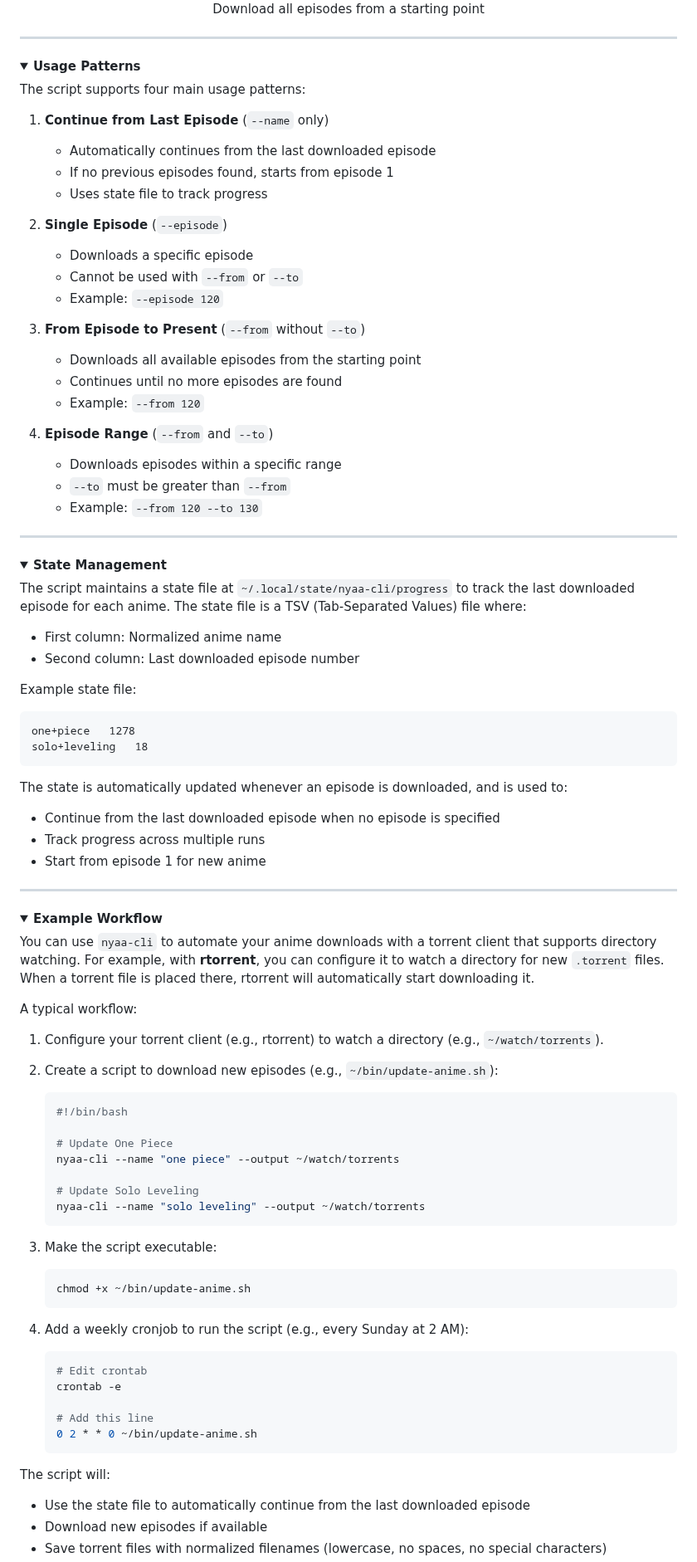
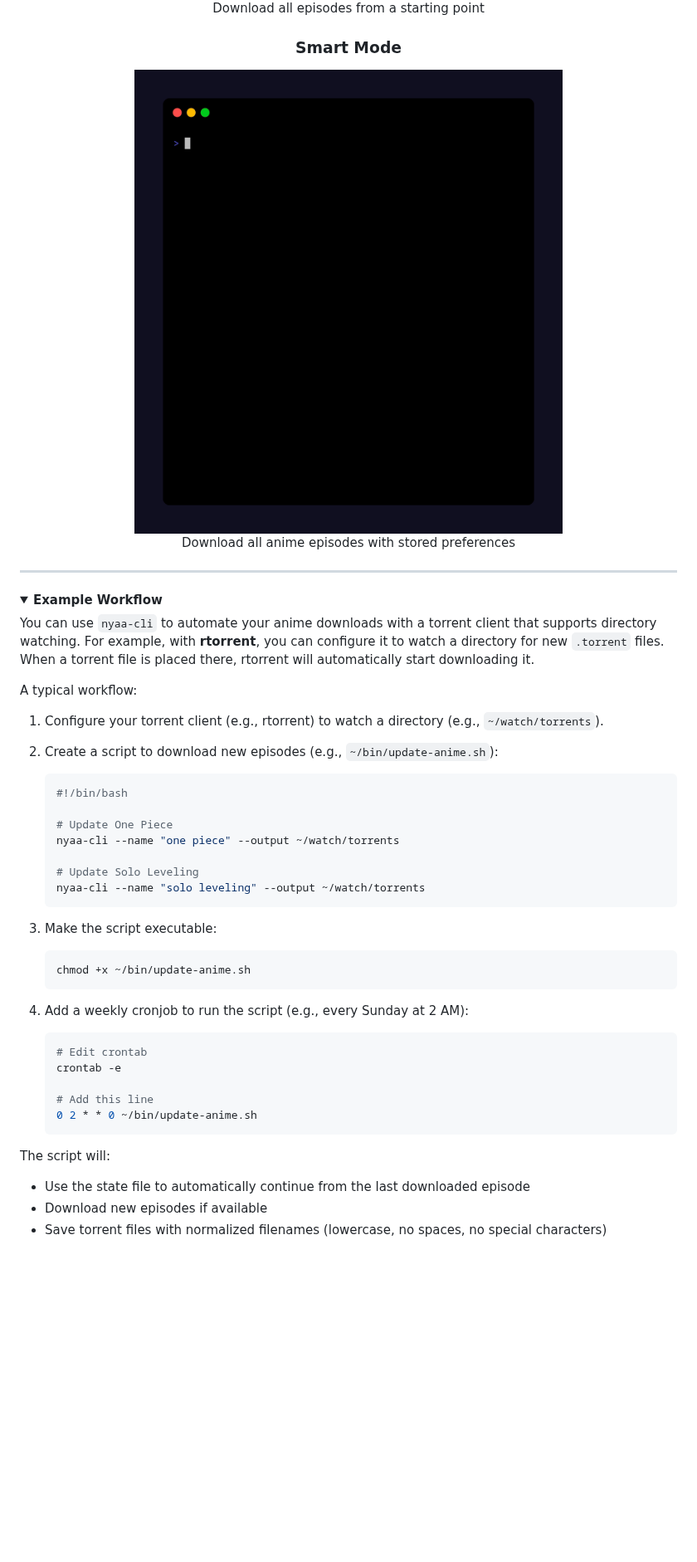
Before and after one commit to metaory/nyaa-cli, a Markdown page: README.md, the part around one of its changes. Shown at 83% size. GitHub-like rendering; pictures changed too: .github/demos/smart-mode.gif (added); folded sections open; blank space fills up the shorter version.

Commit message:
v1.2 added smart mode

````diff
--- a/README.md
+++ b/README.md
@@ -140,58 +231,12 @@ nyaa-cli --name "one piece" --from 120 --uploader "Erai"
       <img src=".github/demos/from-episode.gif" alt="From" width="90%">
       <p>Download all episodes from a starting point</p>
    </div>
+  <div>
+    <h3>Smart Mode</h3>
+    <img src=".github/demos/smart-mode.gif" alt="Smart Mode">
+    <p>Download all anime episodes with stored preferences</p>
+  </div>
 </div>
-</details>
-
----
-
-<details id="usage-patterns">
-<summary><strong>Usage Patterns</strong></summary>
-
-The script supports four main usage patterns:
-
-1. **Continue from Last Episode** (`--name` only)
-   - Automatically continues from the last downloaded episode
-   - If no previous episodes found, starts from episode 1
-   - Uses state file to track progress
-
-2. **Single Episode** (`--episode`)
-   - Downloads a specific episode
-   - Cannot be used with `--from` or `--to`
-   - Example: `--episode 120`
-
-3. **From Episode to Present** (`--from` without `--to`)
-   - Downloads all available episodes from the starting point
-   - Continues until no more episodes are found
-   - Example: `--from 120`
-
-4. **Episode Range** (`--from` and `--to`)
-   - Downloads episodes within a specific range
-   - `--to` must be greater than `--from`
-   - Example: `--from 120 --to 130`
-</details>
-
----
-
-<details>
-<summary><strong>State Management</strong></summary>
-
-The script maintains a state file at `~/.local/state/nyaa-cli/progress` to track the last downloaded episode for each anime. The state file is a TSV (Tab-Separated Values) file where:
-
-- First column: Normalized anime name
-- Second column: Last downloaded episode number
-
-Example state file:
-```
-one+piece	1278
-solo+leveling	18
-```
-
-The state is automatically updated whenever an episode is downloaded, and is used to:
-- Continue from the last downloaded episode when no episode is specified
-- Track progress across multiple runs
-- Start from episode 1 for new anime
-
 </details>
 
 ---
@@ -206,6 +251,7 @@ A typical workflow:
 1. Configure your torrent client (e.g., rtorrent) to watch a directory (e.g., `~/watch/torrents`).
 
 2. Create a script to download new episodes (e.g., `~/bin/update-anime.sh`):
+
    ```sh
    #!/bin/bash
 
@@ -217,11 +263,13 @@ A typical workflow:
    ```
 
 3. Make the script executable:
+
    ```sh
    chmod +x ~/bin/update-anime.sh
    ```
 
 4. Add a weekly cronjob to run the script (e.g., every Sunday at 2 AM):
+
    ```sh
    # Edit crontab
    crontab -e
@@ -231,6 +279,7 @@ A typical workflow:
    ```
 
 The script will:
+
 - Use the state file to automatically continue from the last downloaded episode
 - Download new episodes if available
 - Save torrent files with normalized filenames (lowercase, no spaces, no special characters)
````
Also changed, not shown: other parts of README.md (+94 -2 lines), 3 other files.
